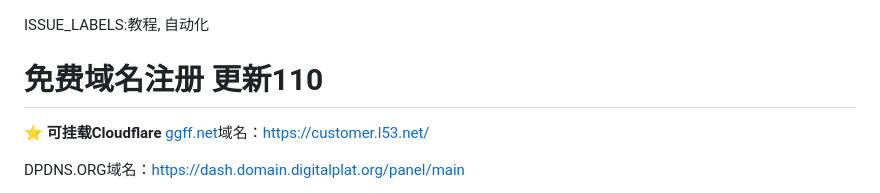
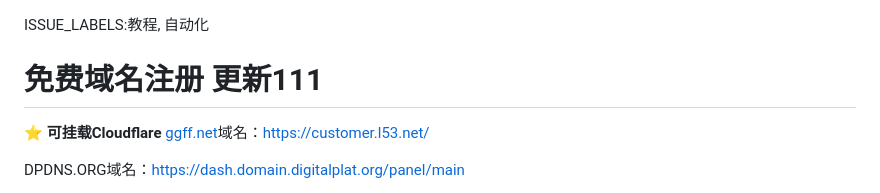
Before and after one commit to zcr07/zcr05.github.io, a Markdown page: issues/测试.md, the part around the change. Rendered like a GitHub page.

```diff
--- a/issues/测试.md
+++ b/issues/测试.md
@@ -1,5 +1,5 @@
 ISSUE_LABELS:教程, 自动化
-# 免费域名注册 更新110
+# 免费域名注册 更新111
 
 ⭐
 **可挂载Cloudflare**
```
